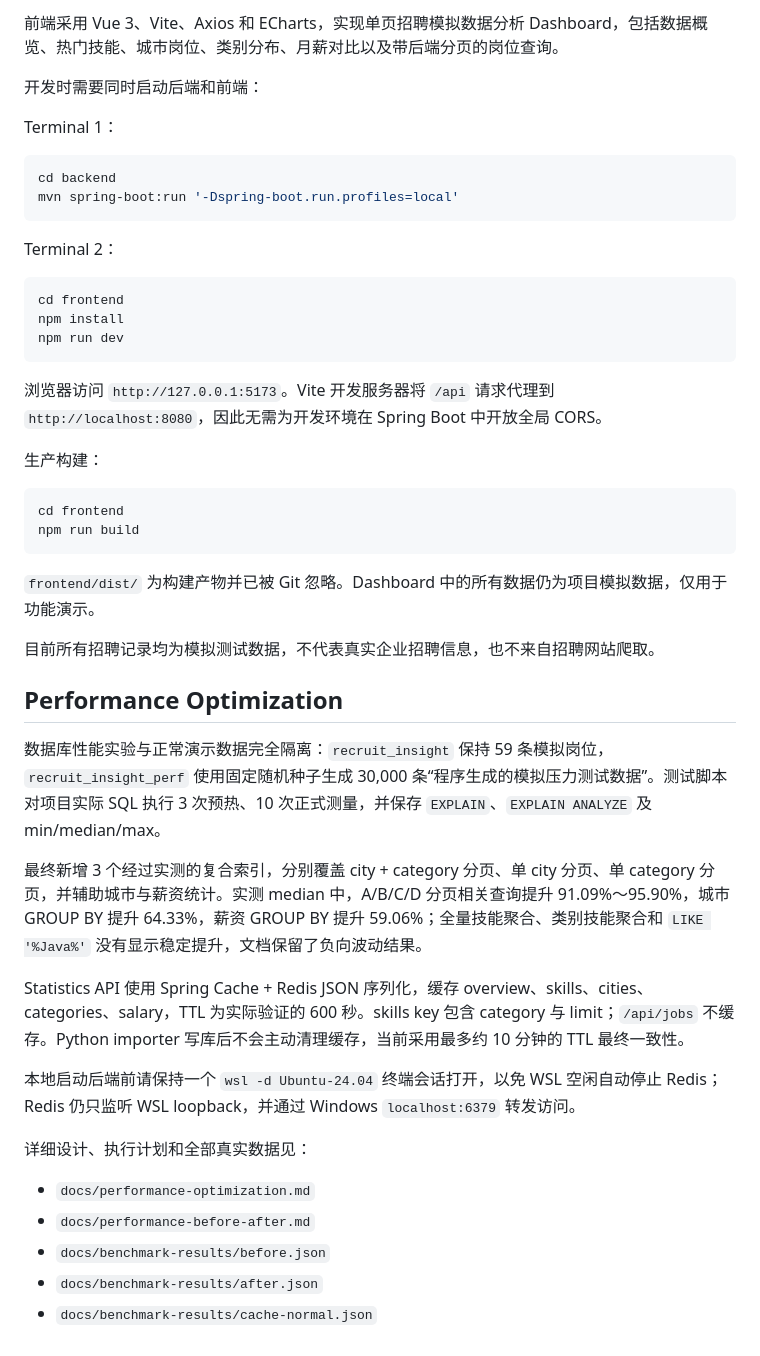
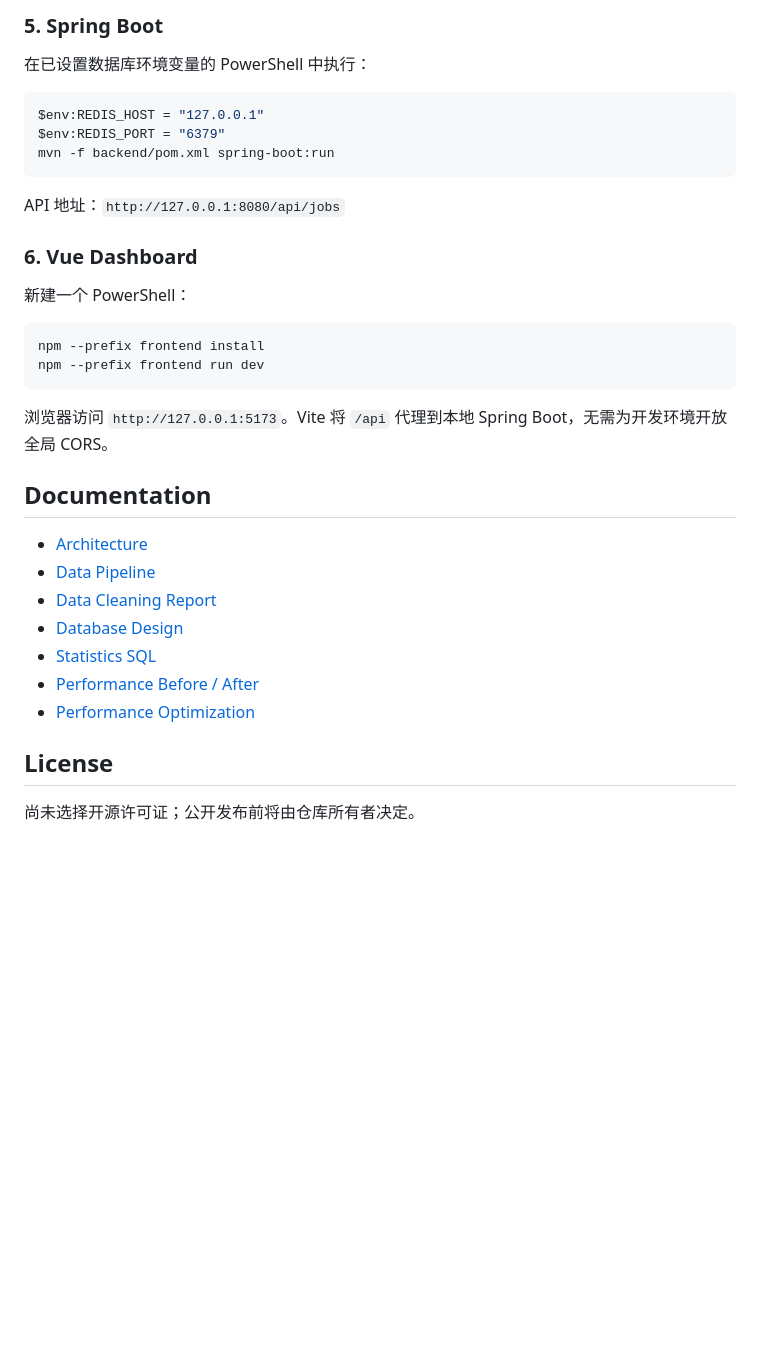
Before and after one commit to tuyss11/RecruitInsight, a Markdown page: README.md, the part around one of its changes. GitHub-like rendering; blank space fills up the shorter version.

````diff
--- a/README.md
+++ b/README.md
@@ -130,50 +214,37 @@ GET /api/statistics/salary
 
-前端采用 Vue 3、Vite、Axios 和 ECharts，实现单页招聘模拟数据分析 Dashboard，包括数据概览、热门技能、城市岗位、类别分布、月薪对比以及带后端分页的岗位查询。
+### 5. Spring Boot
 
-开发时需要同时启动后端和前端：
-
-Terminal 1：
+在已设置数据库环境变量的 PowerShell 中执行：
 
 ```powershell
-cd backend
-mvn spring-boot:run '-Dspring-boot.run.profiles=local'
+$env:REDIS_HOST = "127.0.0.1"
+$env:REDIS_PORT = "6379"
+mvn -f backend/pom.xml spring-boot:run
 ```
 
-Terminal 2：
+API 地址：`http://127.0.0.1:8080/api/jobs`
+
+### 6. Vue Dashboard
+
+新建一个 PowerShell：
 
 ```powershell
-cd frontend
-npm install
-npm run dev
+npm --prefix frontend install
+npm --prefix frontend run dev
 ```
 
-浏览器访问 `http://127.0.0.1:5173`。Vite 开发服务器将 `/api` 请求代理到 `http://localhost:8080`，因此无需为开发环境在 Spring Boot 中开放全局 CORS。
+浏览器访问 `http://127.0.0.1:5173`。Vite 将 `/api` 代理到本地 Spring Boot，无需为开发环境开放全局 CORS。
 
-生产构建：
+## Documentation
 
-```powershell
-cd frontend
-npm run build
-```
+- [Architecture](docs/architecture.md)
+- [Data Pipeline](docs/data-pipeline.md)
+- [Data Cleaning Report](docs/data-cleaning-report.md)
+- [Database Design](docs/database-design.md)
+- [Statistics SQL](docs/statistics-sql.md)
+- [Performance Before / After](docs/performance-before-after.md)
+- [Performance Optimization](docs/performance-optimization.md)
 
-`frontend/dist/` 为构建产物并已被 Git 忽略。Dashboard 中的所有数据仍为项目模拟数据，仅用于功能演示。
+## License
 
-目前所有招聘记录均为模拟测试数据，不代表真实企业招聘信息，也不来自招聘网站爬取。
-
-## Performance Optimization
-
-数据库性能实验与正常演示数据完全隔离：`recruit_insight` 保持 59 条模拟岗位，`recruit_insight_perf` 使用固定随机种子生成 30,000 条“程序生成的模拟压力测试数据”。测试脚本对项目实际 SQL 执行 3 次预热、10 次正式测量，并保存 `EXPLAIN`、`EXPLAIN ANALYZE` 及 min/median/max。
-
-最终新增 3 个经过实测的复合索引，分别覆盖 city + category 分页、单 city 分页、单 category 分页，并辅助城市与薪资统计。实测 median 中，A/B/C/D 分页相关查询提升 91.09%～95.90%，城市 GROUP BY 提升 64.33%，薪资 GROUP BY 提升 59.06%；全量技能聚合、类别技能聚合和 `LIKE '%Java%'` 没有显示稳定提升，文档保留了负向波动结果。
-
-Statistics API 使用 Spring Cache + Redis JSON 序列化，缓存 overview、skills、cities、categories、salary，TTL 为实际验证的 600 秒。skills key 包含 category 与 limit；`/api/jobs` 不缓存。Python importer 写库后不会主动清理缓存，当前采用最多约 10 分钟的 TTL 最终一致性。
-
-本地启动后端前请保持一个 `wsl -d Ubuntu-24.04` 终端会话打开，以免 WSL 空闲自动停止 Redis；Redis 仍只监听 WSL loopback，并通过 Windows `localhost:6379` 转发访问。
-
-详细设计、执行计划和全部真实数据见：
-
-- `docs/performance-optimization.md`
-- `docs/performance-before-after.md`
-- `docs/benchmark-results/before.json`
-- `docs/benchmark-results/after.json`
-- `docs/benchmark-results/cache-normal.json`
+尚未选择开源许可证；公开发布前将由仓库所有者决定。
````
Also changed, not shown: other parts of README.md (+181 -97 lines), docs/architecture.md (added, +31 -0 lines), docs/data-pipeline.md (added, +32 -0 lines), docs/database-design.md (+33 -0 lines), docs/github-readiness.md (added, +29 -0 lines), docs/images/dashboard-overview.png (added), docs/images/dashboard-statistics.png (added), docs/images/job-search.png (added), 1 other file.
